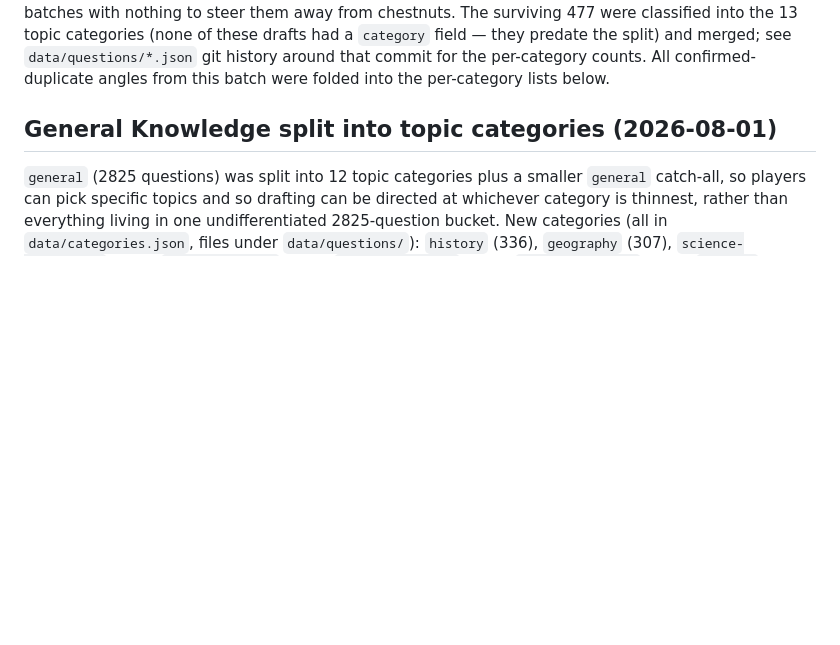
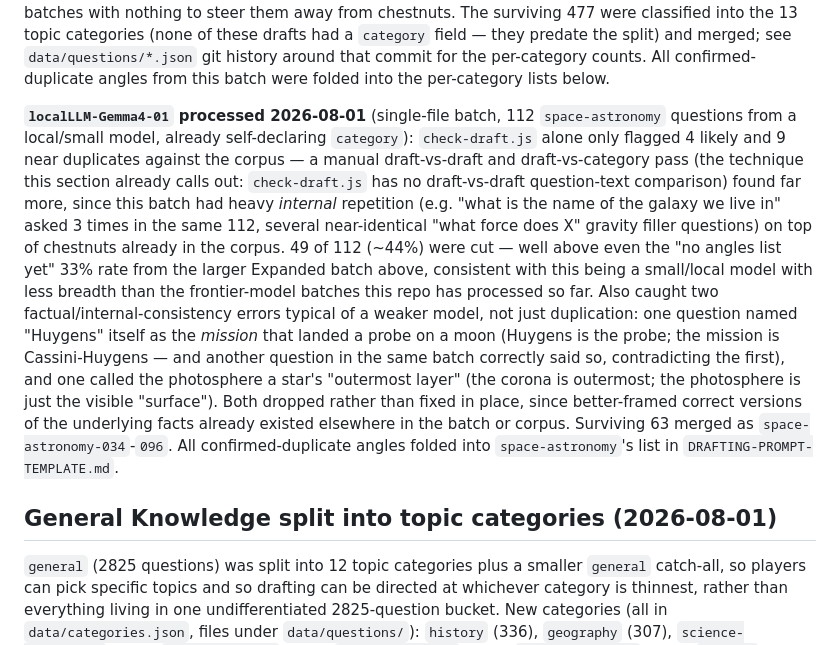
Before and after one commit to Milo9/PWA-trivia, a Markdown page: CLAUDE.md, the part around the change. Drawn GitHub-style; blank space fills up the shorter version.

```diff
--- a/CLAUDE.md
+++ b/CLAUDE.md
@@ -161,6 +161,31 @@ categories (none of these drafts had a `category` field — they predate
 the split) and merged; see `data/questions/*.json` git history around
 that commit for the per-category counts. All confirmed-duplicate angles
 from this batch were folded into the per-category lists below.
+
+**`localLLM-Gemma4-01` processed 2026-08-01** (single-file batch, 112
+`space-astronomy` questions from a local/small model, already
+self-declaring `category`): `check-draft.js` alone only flagged 4 likely
+and 9 near duplicates against the corpus — a manual draft-vs-draft and
+draft-vs-category pass (the technique this section already calls out:
+`check-draft.js` has no draft-vs-draft question-text comparison) found far
+more, since this batch had heavy *internal* repetition (e.g. "what is the
+name of the galaxy we live in" asked 3 times in the same 112, several
+near-identical "what force does X" gravity filler questions) on top of
+chestnuts already in the corpus. 49 of 112 (~44%) were cut — well above
+even the "no angles list yet" 33% rate from the larger Expanded batch
+above, consistent with this being a small/local model with less breadth
+than the frontier-model batches this repo has processed so far. Also
+caught two factual/internal-consistency errors typical of a weaker model,
+not just duplication: one question named "Huygens" itself as the
+*mission* that landed a probe on a moon (Huygens is the probe; the
+mission is Cassini-Huygens — and another question in the same batch
+correctly said so, contradicting the first), and one called the
+photosphere a star's "outermost layer" (the corona is outermost; the
+photosphere is just the visible "surface"). Both dropped rather than
+fixed in place, since better-framed correct versions of the underlying
+facts already existed elsewhere in the batch or corpus. Surviving 63
+merged as `space-astronomy-034`-`096`. All confirmed-duplicate angles
+folded into `space-astronomy`'s list in `DRAFTING-PROMPT-TEMPLATE.md`.
 
 ## General Knowledge split into topic categories (2026-08-01)
 
```
Also changed, not shown: DRAFTING-PROMPT-TEMPLATE.md (+29 -0 lines).
